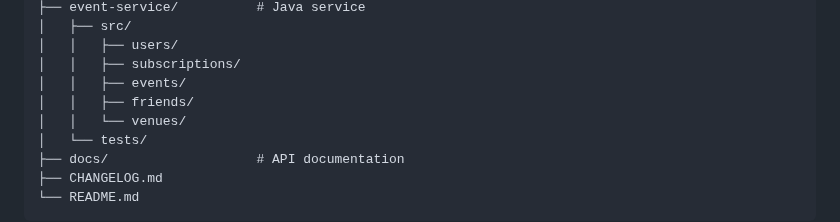
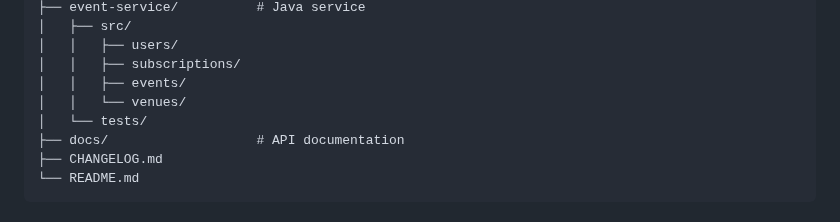
Before and after one commit to jamieramsell/york-student-events, a Markdown page: README.md, the part around the change. Drawn GitHub-style.

Commit message:
docs: remove friends directory from java directory in README

```diff
--- a/README.md
+++ b/README.md
@@ -62,7 +62,6 @@ york-student-events/
 │   │   ├── users/
 │   │   ├── subscriptions/
 │   │   ├── events/
-│   │   ├── friends/
 │   │   └── venues/
 │   └── tests/
 ├── docs/                   # API documentation
```
